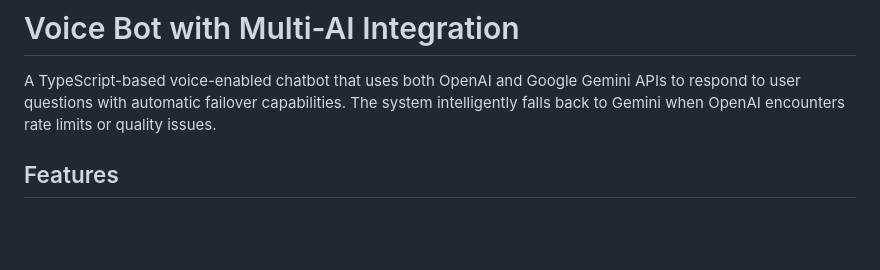
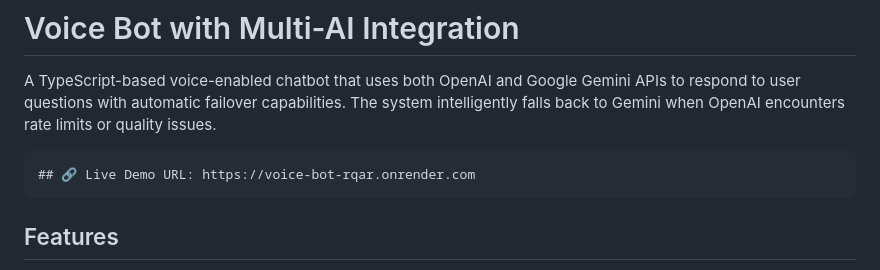
Before and after one commit to Laxmikant2002/voice-bot, a Markdown page: README.md, the part around the change. Drawn GitHub-style; blank space fills up the shorter version.

Commit message:
update live url

````diff
--- a/README.md
+++ b/README.md
@@ -1,6 +1,12 @@
 # Voice Bot with Multi-AI Integration
 
 A TypeScript-based voice-enabled chatbot that uses both OpenAI and Google Gemini APIs to respond to user questions with automatic failover capabilities. The system intelligently falls back to Gemini when OpenAI encounters rate limits or quality issues.
+
+
+
+```markdown
+## 🔗 Live Demo URL: https://voice-bot-rqar.onrender.com
+```
 
 ## Features
 
````
